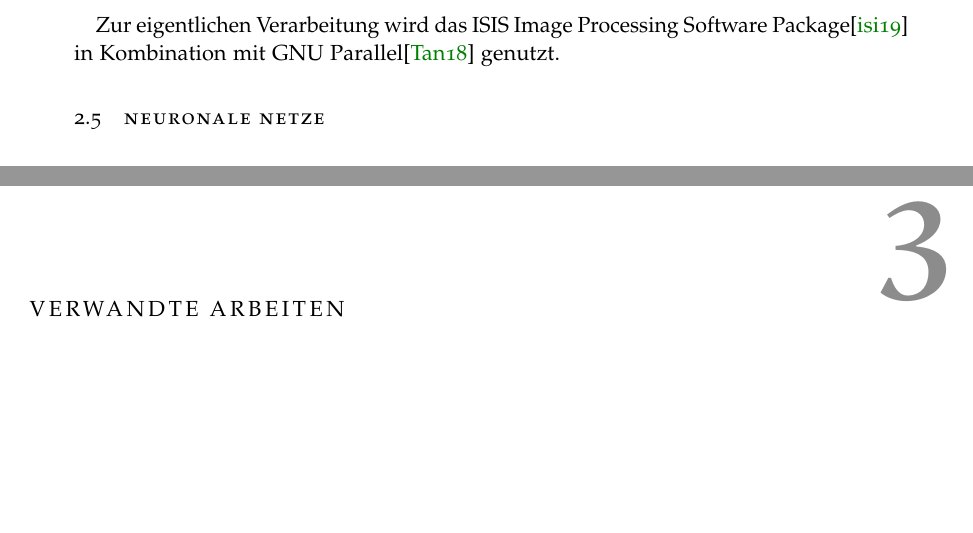
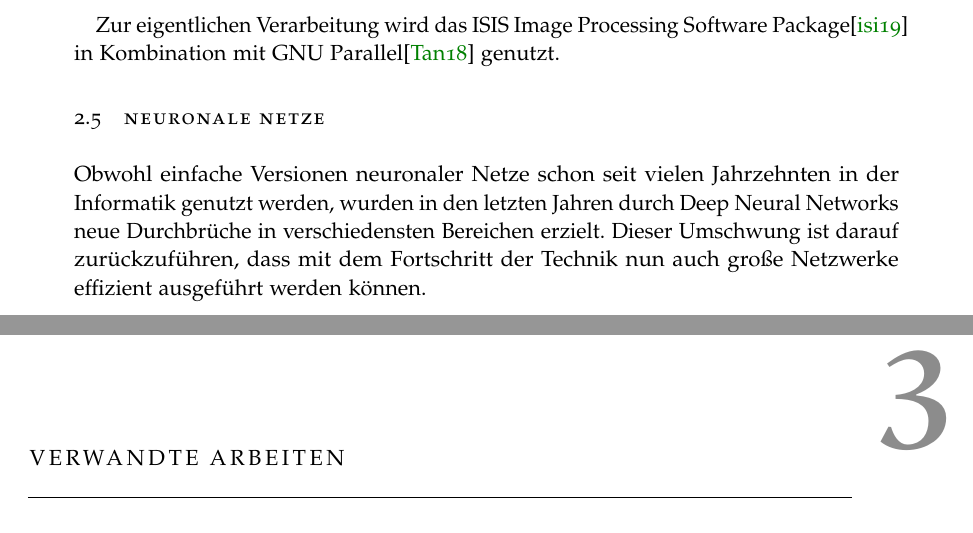
Before and after one commit to merlinscholz/bachelorsthesis, a LaTeX thesis (thesis/thesis_nomarginals.tex, which reads thesis/chapter/grundlagen.tex): two parts of pages 8 and 9 of 15, joined at a grey line, cut so that both start at the same text, the shorter picture padded with empty space. Compiled offline with pdfLaTeX.

Commit message:
thesis: Continued work

```diff
--- a/thesis/chapter/grundlagen.tex
+++ b/thesis/chapter/grundlagen.tex
@@ -23,3 +23,5 @@ Zur eigentlichen Verarbeitung wird das ISIS Image Processing Software Package\ci
 
 \section{Neuronale Netze}
 \label{sec:neuronalenetze}
+
+Obwohl einfache Versionen neuronaler Netze schon seit vielen Jahrzehnten in der Informatik genutzt werden, wurden in den letzten Jahren durch Deep Neural Networks neue Durchbrüche in verschiedensten Bereichen erzielt. Dieser Umschwung ist darauf zurückzuführen, dass mit dem Fortschritt der Technik nun auch große Netzwerke effizient ausgeführt werden können.
```
